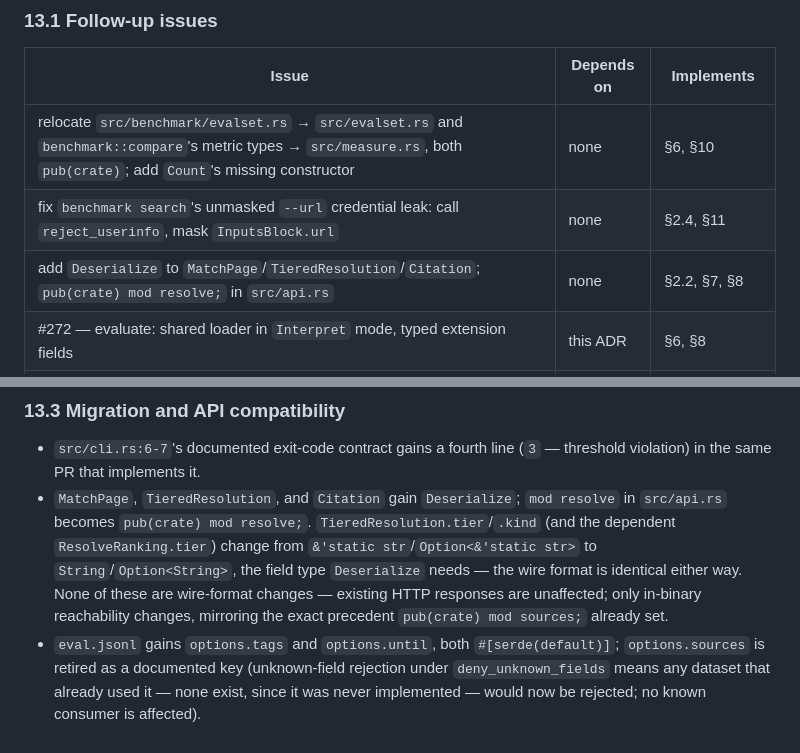
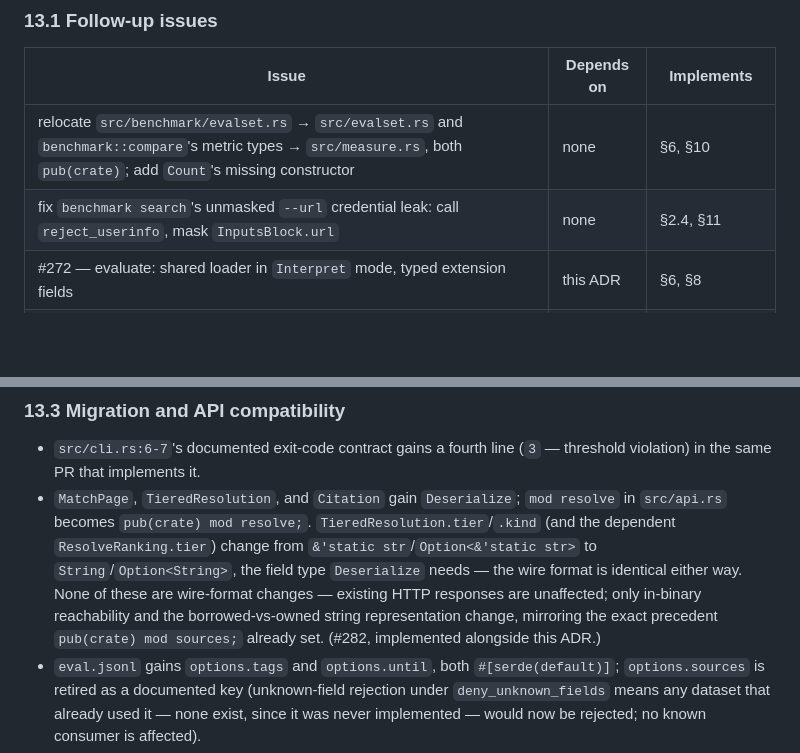
Before and after one commit to t0k0sh1/taguru, a Markdown page: adr/0004-retrieval-citation-quality-gate.md, 2 parts joined by grey strips. Rendered like a GitHub page; blank space fills up the shorter version.

Commit message:
adr: reconcile 0004's follow-up table with the now-implemented #282
CodeRabbit review on #286: the Follow-up issues table (§13.1) still
listed the Deserialize/pub(crate) mod resolve work as an open item,
contradicting §13.3's description of it as already done. Drop the row
and note the field-type change (borrowed to owned strings) alongside
the reachability change in §13.3's prose.

```diff
--- a/adr/0004-retrieval-citation-quality-gate.md
+++ b/adr/0004-retrieval-citation-quality-gate.md
@@ -824,7 +824,6 @@ speculative.
 |---|---|---|
 | relocate `src/benchmark/evalset.rs` → `src/evalset.rs` and `benchmark::compare`'s metric types → `src/measure.rs`, both `pub(crate)`; add `Count`'s missing constructor | none | §6, §10 |
 | fix `benchmark search`'s unmasked `--url` credential leak: call `reject_userinfo`, mask `InputsBlock.url` | none | §2.4, §11 |
-| add `Deserialize` to `MatchPage`/`TieredResolution`/`Citation`; `pub(crate) mod resolve;` in `src/api.rs` | none | §2.2, §7, §8 |
 | #272 — evaluate: shared loader in `Interpret` mode, typed extension fields | this ADR | §6, §8 |
 | #273 — evaluate: execution harness and `evaluation.json` skeleton | #272 | §5, §7, §9.1, §11, §12 |
 | #274 — evaluate: rank metrics and concept/association coverage | #273 | §7, §8, §9.1 |
@@ -863,8 +862,10 @@ completion condition.
   str>` to `String`/`Option<String>`, the field type `Deserialize`
   needs — the wire format is identical either way. None of these are
   wire-format changes — existing HTTP responses are unaffected; only
-  in-binary reachability changes, mirroring the exact
-  precedent `pub(crate) mod sources;` already set.
+  in-binary reachability and the borrowed-vs-owned string
+  representation change, mirroring the exact precedent
+  `pub(crate) mod sources;` already set. (#282, implemented alongside
+  this ADR.)
 - `eval.jsonl` gains `options.tags` and `options.until`, both
   `#[serde(default)]`; `options.sources` is retired as a documented key
   (unknown-field rejection under `deny_unknown_fields` means any dataset
```
